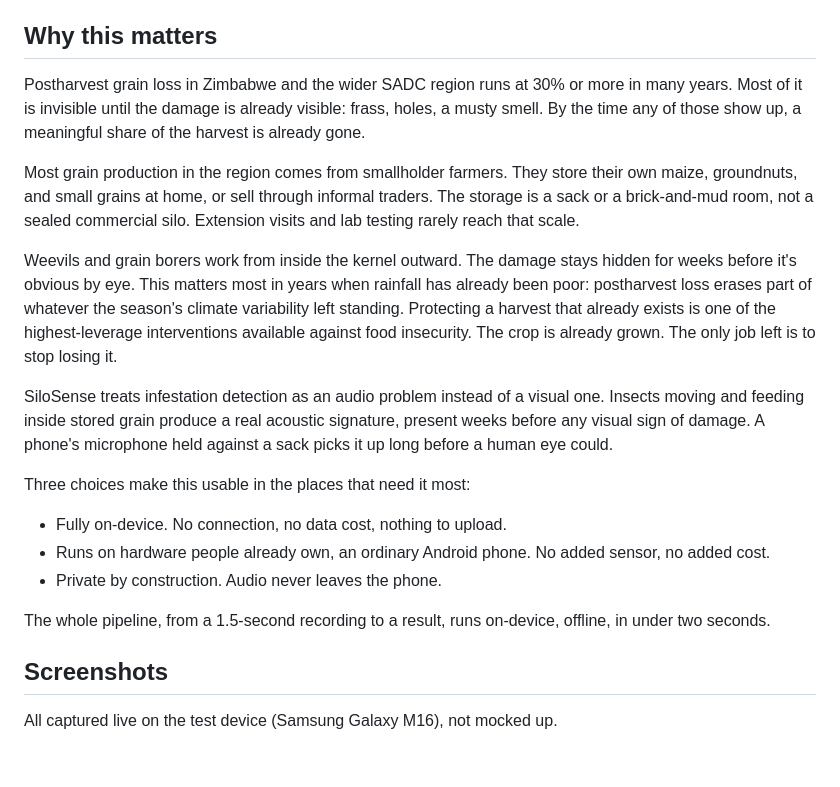
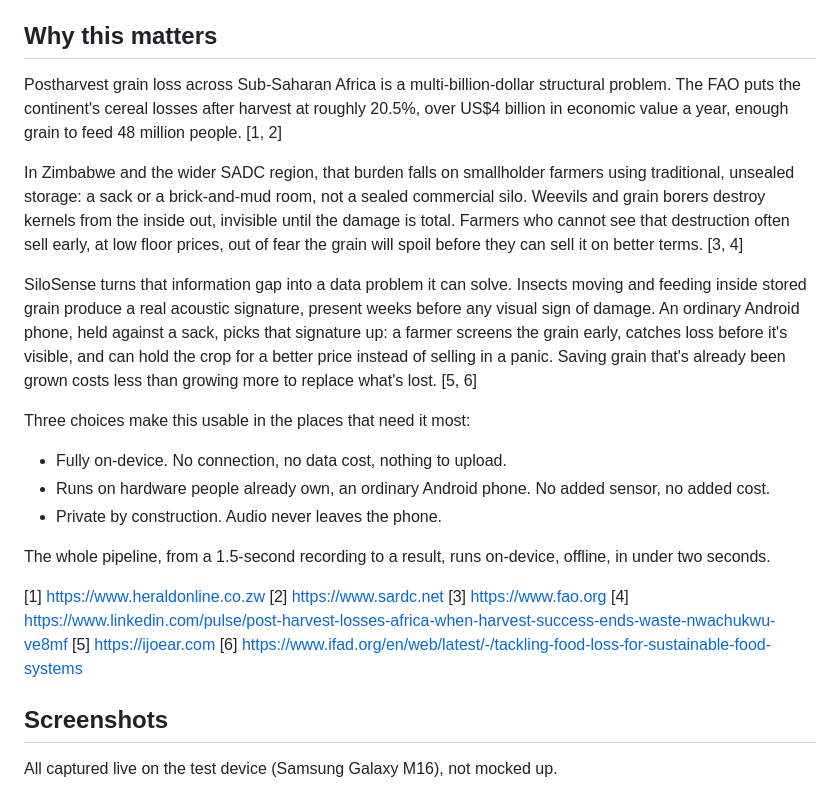
Before and after one commit to rapha18th/SiloSense, a Markdown page: README.md, the part around the change. Drawn GitHub-style; blank space fills up the shorter version.

Commit message:
Ground Why this matters in cited economic data
Replaces the general postharvest-loss framing with FAO's cereal-loss
figure, the SADC/smallholder storage context, and a cited close on
why saving existing grain beats growing more. Drops the contrastive
"we don't need X, we just need Y" line for a plain comparison.

```diff
--- a/README.md
+++ b/README.md
@@ -6,13 +6,11 @@ The output is a working Android app running a 0.11MB static-quantized INT8 ONNX
 
 ## Why this matters
 
-Postharvest grain loss in Zimbabwe and the wider SADC region runs at 30% or more in many years. Most of it is invisible until the damage is already visible: frass, holes, a musty smell. By the time any of those show up, a meaningful share of the harvest is already gone.
+Postharvest grain loss across Sub-Saharan Africa is a multi-billion-dollar structural problem. The FAO puts the continent's cereal losses after harvest at roughly 20.5%, over US$4 billion in economic value a year, enough grain to feed 48 million people. [1, 2]
 
-Most grain production in the region comes from smallholder farmers. They store their own maize, groundnuts, and small grains at home, or sell through informal traders. The storage is a sack or a brick-and-mud room, not a sealed commercial silo. Extension visits and lab testing rarely reach that scale.
+In Zimbabwe and the wider SADC region, that burden falls on smallholder farmers using traditional, unsealed storage: a sack or a brick-and-mud room, not a sealed commercial silo. Weevils and grain borers destroy kernels from the inside out, invisible until the damage is total. Farmers who cannot see that destruction often sell early, at low floor prices, out of fear the grain will spoil before they can sell it on better terms. [3, 4]
 
-Weevils and grain borers work from inside the kernel outward. The damage stays hidden for weeks before it's obvious by eye. This matters most in years when rainfall has already been poor: postharvest loss erases part of whatever the season's climate variability left standing. Protecting a harvest that already exists is one of the highest-leverage interventions available against food insecurity. The crop is already grown. The only job left is to stop losing it.
-
-SiloSense treats infestation detection as an audio problem instead of a visual one. Insects moving and feeding inside stored grain produce a real acoustic signature, present weeks before any visual sign of damage. A phone's microphone held against a sack picks it up long before a human eye could.
+SiloSense turns that information gap into a data problem it can solve. Insects moving and feeding inside stored grain produce a real acoustic signature, present weeks before any visual sign of damage. An ordinary Android phone, held against a sack, picks that signature up: a farmer screens the grain early, catches loss before it's visible, and can hold the crop for a better price instead of selling in a panic. Saving grain that's already been grown costs less than growing more to replace what's lost. [5, 6]
 
 Three choices make this usable in the places that need it most:
 
@@ -21,6 +19,13 @@ Three choices make this usable in the places that need it most:
 - Private by construction. Audio never leaves the phone.
 
 The whole pipeline, from a 1.5-second recording to a result, runs on-device, offline, in under two seconds.
+
+[1] https://www.heraldonline.co.zw
+[2] https://www.sardc.net
+[3] https://www.fao.org
+[4] https://www.linkedin.com/pulse/post-harvest-losses-africa-when-harvest-success-ends-waste-nwachukwu-ve8mf
+[5] https://ijoear.com
+[6] https://www.ifad.org/en/web/latest/-/tackling-food-loss-for-sustainable-food-systems
 
 ## Screenshots
 
```
